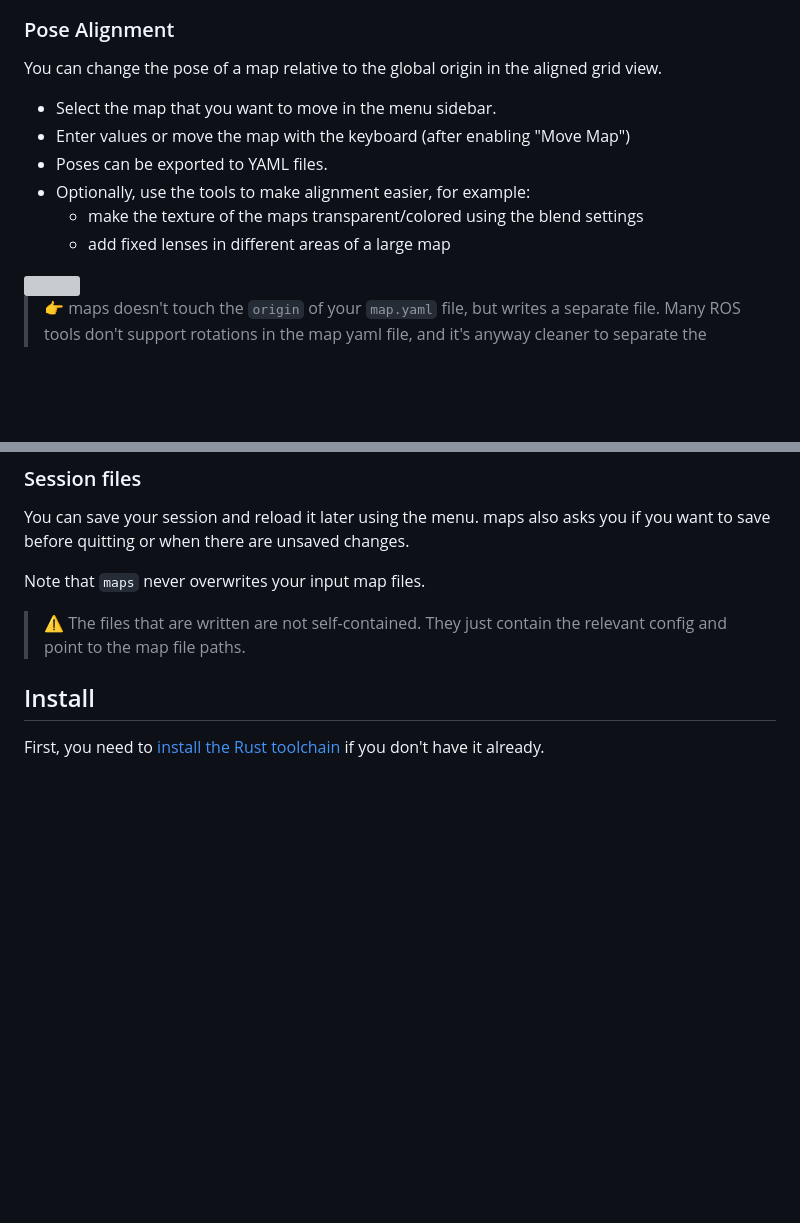
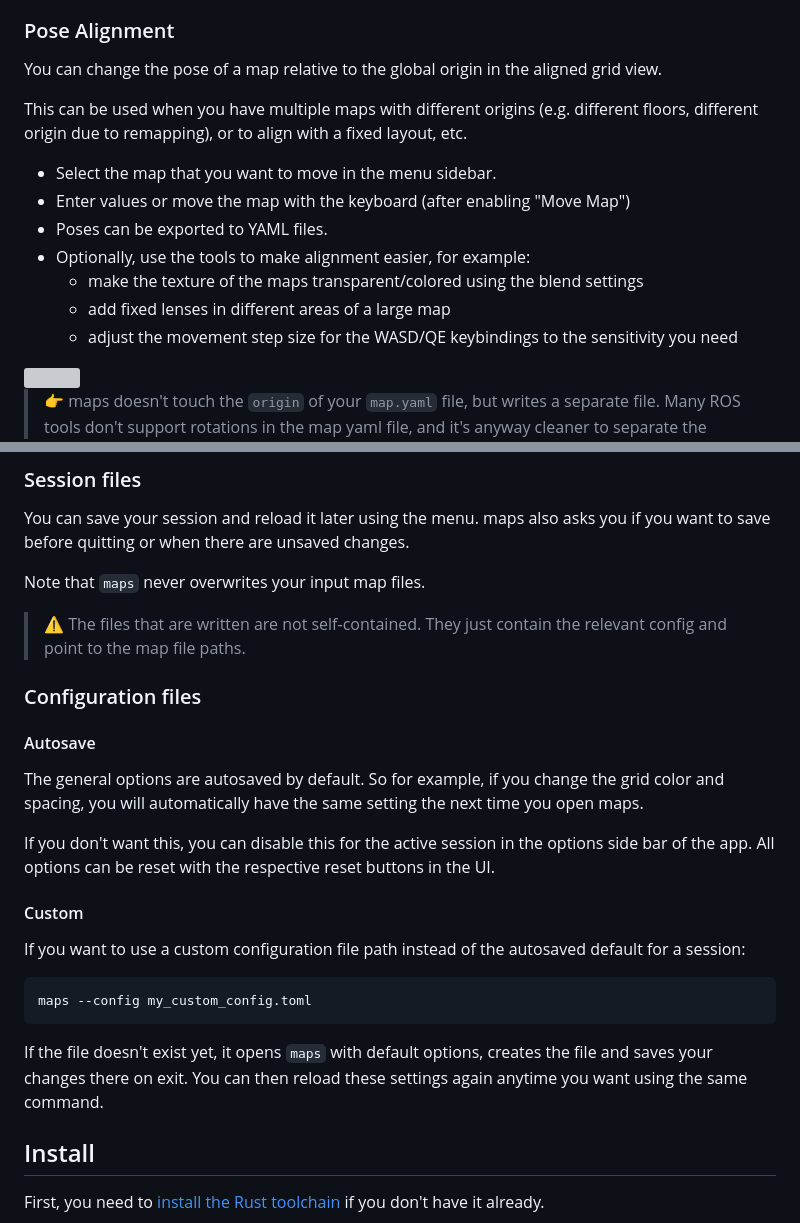
Before and after one commit to MichaelGrupp/maps, a Markdown page: README.md, 2 parts joined by grey strips. GitHub-like rendering; blank space fills up the shorter version; grey boxes are pictures that could not be loaded.

Commit message:
Extend README (alignment/config)

````diff
--- a/README.md
+++ b/README.md
@@ -99,12 +99,16 @@ This can be useful when aligning large maps, where you need to watch different a
 
 You can change the pose of a map relative to the global origin in the aligned grid view.
 
+This can be used when you have multiple maps with different origins (e.g. different floors, different origin due to remapping),
+or to align with a fixed layout, etc.
+
 * Select the map that you want to move in the menu sidebar.
 * Enter values or move the map with the keyboard (after enabling "Move Map")
 * Poses can be exported to YAML files.
 * Optionally, use the tools to make alignment easier, for example:
    * make the texture of the maps transparent/colored using the blend settings
    * add fixed lenses in different areas of a large map
+   * adjust the movement step size for the WASD/QE keybindings to the sensitivity you need
 
 <img src="https://raw.githubusercontent.com/MichaelGrupp/maps/refs/heads/master/data/doc/alignment.gif" height="150" />
 
@@ -124,6 +128,27 @@ You can save your session and reload it later using the menu. maps also asks you
 Note that `maps` never overwrites your input map files.
 
 > ⚠️ The files that are written are not self-contained. They just contain the relevant config and point to the map file paths.
+
+### Configuration files
+
+#### Autosave
+
+The general options are autosaved by default.
+So for example, if you change the grid color and spacing, you will automatically have the same setting the next time you open maps.
+
+If you don't want this, you can disable this for the active session in the options side bar of the app.
+All options can be reset with the respective reset buttons in the UI.
+
+#### Custom
+
+If you want to use a custom configuration file path instead of the autosaved default for a session:
+
+```
+maps --config my_custom_config.toml
+```
+
+If the file doesn't exist yet, it opens `maps` with default options, creates the file and saves your changes there on exit.
+You can then reload these settings again anytime you want using the same command.
 
 ## Install
 
````
